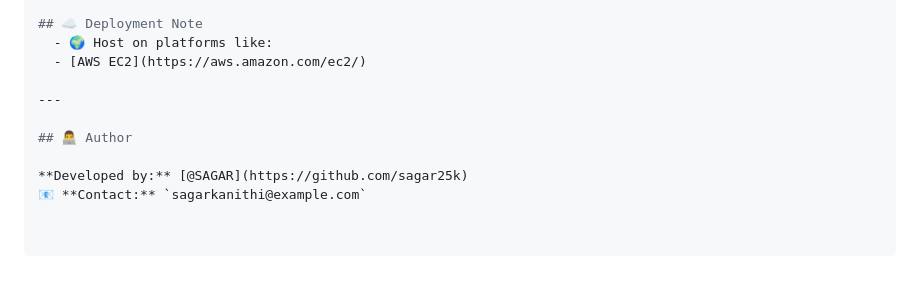
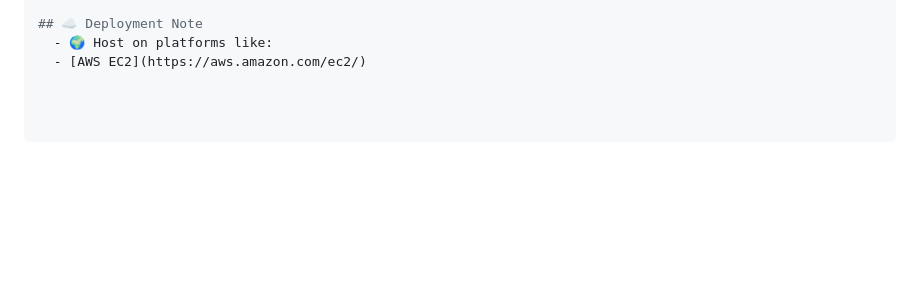
Before and after one commit to K-Shreelekha/aws-cloud-healthcare-system, a Markdown page: MedTrack-Healthcare-App-main/README.md, the part around the change. Drawn GitHub-style; blank space fills up the shorter version.

Commit message:
Remove author information from README
Removed author section from the README.

```diff
--- a/MedTrack-Healthcare-App-main/README.md
+++ b/MedTrack-Healthcare-App-main/README.md
@@ -183,10 +183,3 @@ flask run
 ## ☁️ Deployment Note
   - 🌍 Host on platforms like:
   - [AWS EC2](https://aws.amazon.com/ec2/)
-
----
-
-## 👨‍💻 Author
-
-**Developed by:** [@SAGAR](https://github.com/sagar25k)
-📧 **Contact:** `sagarkanithi@example.com`
```
